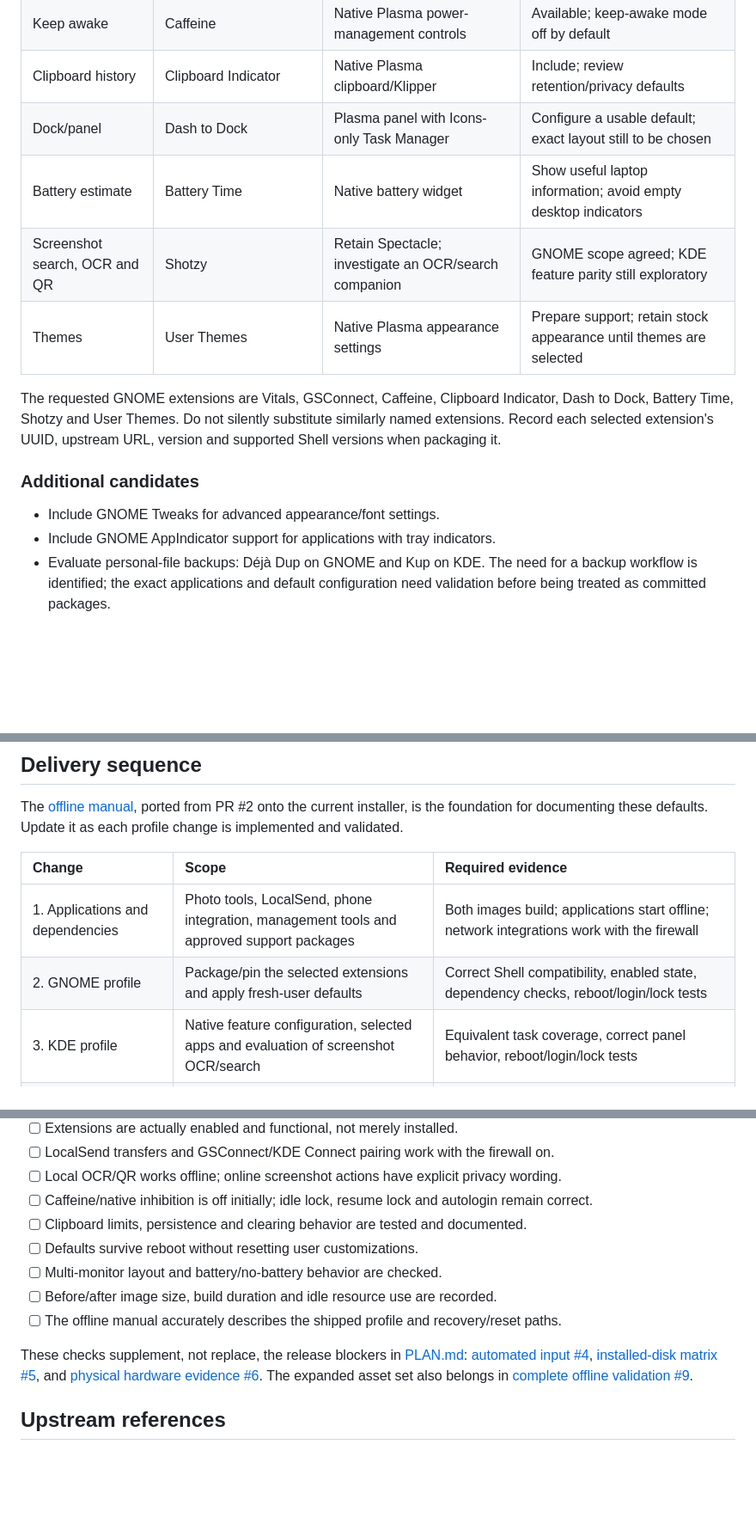
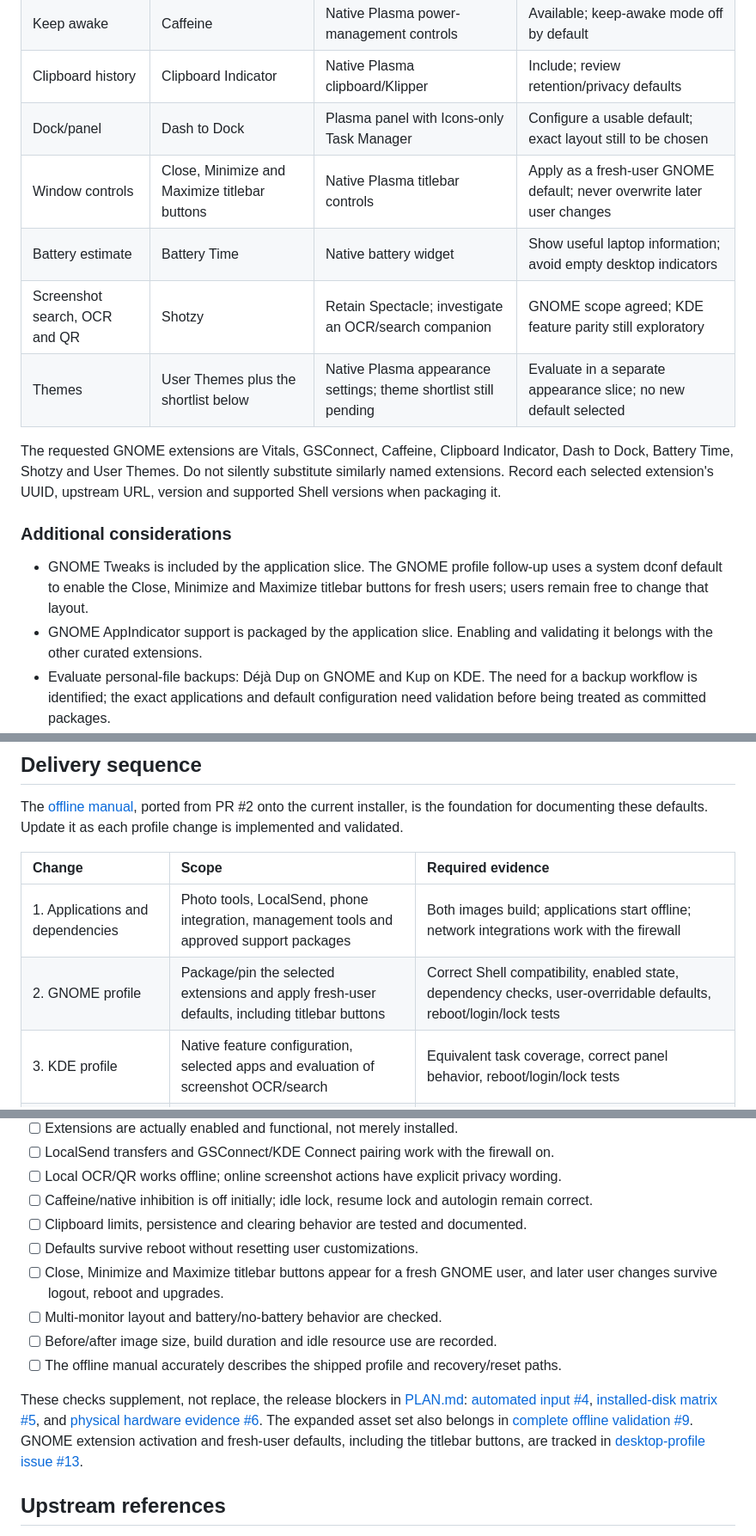
Before and after one commit to korq-apps/sensible, a Markdown page: docs/DESKTOP_PROFILES.md, 3 parts joined by grey strips. Shown at 86% size. Drawn GitHub-style; blank space fills up the shorter version.

```diff
--- a/docs/DESKTOP_PROFILES.md
+++ b/docs/DESKTOP_PROFILES.md
@@ -30,19 +30,23 @@ land, and review those costs explicitly.
 | Keep awake | Caffeine | Native Plasma power-management controls | Available; keep-awake mode off by default |
 | Clipboard history | Clipboard Indicator | Native Plasma clipboard/Klipper | Include; review retention/privacy defaults |
 | Dock/panel | Dash to Dock | Plasma panel with Icons-only Task Manager | Configure a usable default; exact layout still to be chosen |
+| Window controls | Close, Minimize and Maximize titlebar buttons | Native Plasma titlebar controls | Apply as a fresh-user GNOME default; never overwrite later user changes |
 | Battery estimate | Battery Time | Native battery widget | Show useful laptop information; avoid empty desktop indicators |
 | Screenshot search, OCR and QR | Shotzy | Retain Spectacle; investigate an OCR/search companion | GNOME scope agreed; KDE feature parity still exploratory |
-| Themes | User Themes | Native Plasma appearance settings | Prepare support; retain stock appearance until themes are selected |
+| Themes | User Themes plus the shortlist below | Native Plasma appearance settings; theme shortlist still pending | Evaluate in a separate appearance slice; no new default selected |
 
 The requested GNOME extensions are Vitals, GSConnect, Caffeine, Clipboard
 Indicator, Dash to Dock, Battery Time, Shotzy and User Themes. Do not silently
 substitute similarly named extensions. Record each selected extension's UUID,
 upstream URL, version and supported Shell versions when packaging it.
 
-### Additional candidates
+### Additional considerations
 
-- Include GNOME Tweaks for advanced appearance/font settings.
-- Include GNOME AppIndicator support for applications with tray indicators.
+- GNOME Tweaks is included by the application slice. The GNOME profile follow-up
+  uses a system dconf default to enable the Close, Minimize and Maximize
+  titlebar buttons for fresh users; users remain free to change that layout.
+- GNOME AppIndicator support is packaged by the application slice. Enabling and
+  validating it belongs with the other curated extensions.
 - Evaluate personal-file backups: Déjà Dup on GNOME and Kup on KDE. The need
   for a backup workflow is identified; the exact applications and default
   configuration need validation before being treated as committed packages.
@@ -146,7 +188,7 @@ each profile change is implemented and validated.
 | Change | Scope | Required evidence |
 | :--- | :--- | :--- |
 | 1. Applications and dependencies | Photo tools, LocalSend, phone integration, management tools and approved support packages | Both images build; applications start offline; network integrations work with the firewall |
-| 2. GNOME profile | Package/pin the selected extensions and apply fresh-user defaults | Correct Shell compatibility, enabled state, dependency checks, reboot/login/lock tests |
+| 2. GNOME profile | Package/pin the selected extensions and apply fresh-user defaults, including titlebar buttons | Correct Shell compatibility, enabled state, dependency checks, user-overridable defaults, reboot/login/lock tests |
 | 3. KDE profile | Native feature configuration, selected apps and evaluation of screenshot OCR/search | Equivalent task coverage, correct panel behavior, reboot/login/lock tests |
 | 4. Optional appearance and backups | User-selected themes; validated backup workflow | Readability/accessibility review; successful backup and restore before recommending defaults |
 
@@ -186,6 +228,8 @@ Do not advertise planned features as shipped while this checklist is open.
 - [ ] Caffeine/native inhibition is off initially; idle lock, resume lock and autologin remain correct.
 - [ ] Clipboard limits, persistence and clearing behavior are tested and documented.
 - [ ] Defaults survive reboot without resetting user customizations.
+- [ ] Close, Minimize and Maximize titlebar buttons appear for a fresh GNOME
+      user, and later user changes survive logout, reboot and upgrades.
 - [ ] Multi-monitor layout and battery/no-battery behavior are checked.
 - [ ] Before/after image size, build duration and idle resource use are recorded.
 - [ ] The offline manual accurately describes the shipped profile and recovery/reset paths.
@@ -196,6 +240,9 @@ These checks supplement, not replace, the release blockers in
 [physical hardware evidence #6](https://github.com/korq-apps/sensible/issues/6).
 The expanded asset set also belongs in
 [complete offline validation #9](https://github.com/korq-apps/sensible/issues/9).
+GNOME extension activation and fresh-user defaults, including the titlebar
+buttons, are tracked in
+[desktop-profile issue #13](https://github.com/korq-apps/sensible/issues/13).
 
 ## Upstream references
 
```
Also changed, not shown: other parts of docs/DESKTOP_PROFILES.md (+41 -3 lines).
